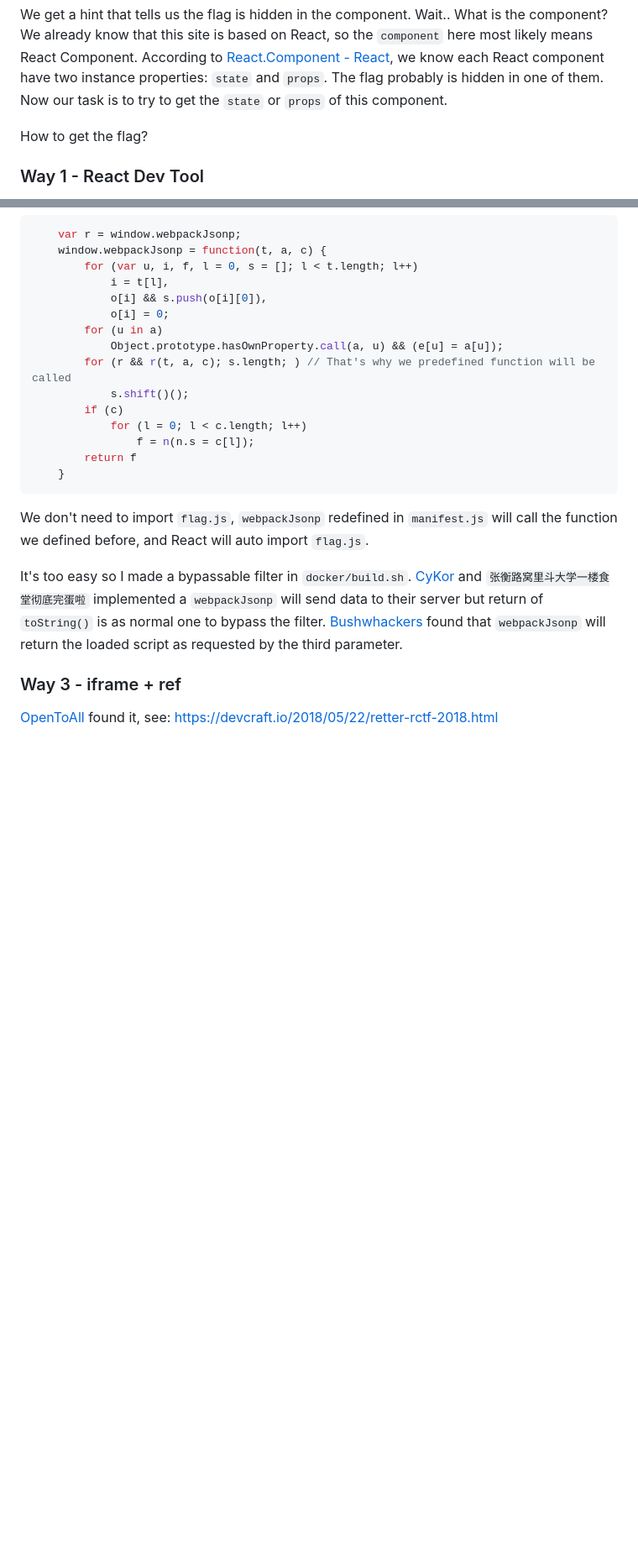
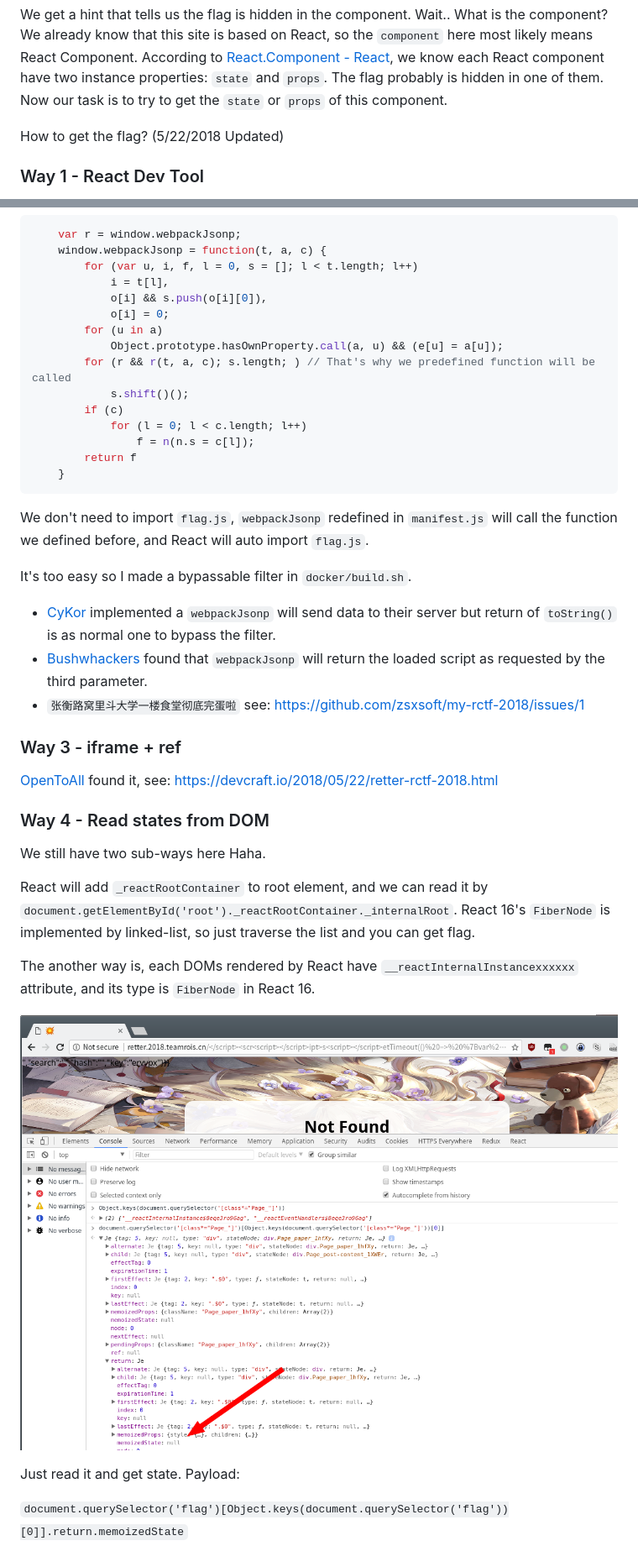
Before and after one commit to zsxsoft/my-ctf-challenges, a Markdown page: retter/readme.md, 2 parts joined by grey strips. Shown: that part at 84% size. Drawn GitHub-style; pictures changed too: retter/screenshot/4.png (added); blank space fills up the shorter version.

````diff
--- a/retter/readme.md
+++ b/retter/readme.md
@@ -31,7 +31,7 @@ Payload:
 
 We get a hint that tells us the flag is hidden in the component. Wait.. What is the component? We already know that this site is based on React, so the ``component`` here most likely means React Component. According to [React.Component - React](https://reactjs.org/docs/react-component.html), we know each React component have two instance properties: ``state`` and ``props``. The flag probably is hidden in one of them. Now our task is to try to get the ``state`` or ``props`` of this component.
 
-How to get the flag?
+How to get the flag? (5/22/2018 Updated)
 
 ### Way 1 - React Dev Tool
 
@@ -122,7 +122,26 @@ Let's read ``webpackJsonp`` in ``manifest.js``.
 ```
 We don't need to import ``flag.js``, ``webpackJsonp`` redefined in ``manifest.js`` will call the function we defined before, and React will auto import ``flag.js``.
 
-It's too easy so I made a bypassable filter in ``docker/build.sh``. [CyKor](https://ctftime.org/team/369) and ``张衡路窝里斗大学一楼食堂彻底完蛋啦`` implemented a ``webpackJsonp`` will send data to their server but return of ``toString()`` is as normal one to bypass the filter. [Bushwhackers](https://ctftime.org/team/586) found that ``webpackJsonp`` will return the loaded script as requested by the third parameter.
+It's too easy so I made a bypassable filter in ``docker/build.sh``.
+
+- [CyKor](https://ctftime.org/team/369) implemented a ``webpackJsonp`` will send data to their server but return of ``toString()`` is as normal one to bypass the filter.
+- [Bushwhackers](https://ctftime.org/team/586) found that ``webpackJsonp`` will return the loaded script as requested by the third parameter.
+- ``张衡路窝里斗大学一楼食堂彻底完蛋啦`` see: https://github.com/zsxsoft/my-rctf-2018/issues/1
+
 
 ### Way 3 - iframe + ref
 [OpenToAll](https://ctftime.org/team/9135) found it, see: https://devcraft.io/2018/05/22/retter-rctf-2018.html
+
+### Way 4 - Read states from DOM
+
+We still have two sub-ways here Haha.
+
+React will add ``_reactRootContainer`` to root element, and we can read it by ``document.getElementById('root')._reactRootContainer._internalRoot``. React 16's ``FiberNode`` is implemented by linked-list, so just traverse the list and you can get flag.
+
+The another way is, each DOMs rendered by React have ``__reactInternalInstancexxxxxx`` attribute, and its type is ``FiberNode`` in React 16.
+
+![](screenshot/4.png)
+
+Just read it and get state. Payload:
+
+``document.querySelector('flag')[Object.keys(document.querySelector('flag'))[0]].return.memoizedState``
````
Also changed, not shown: 1 other file.
